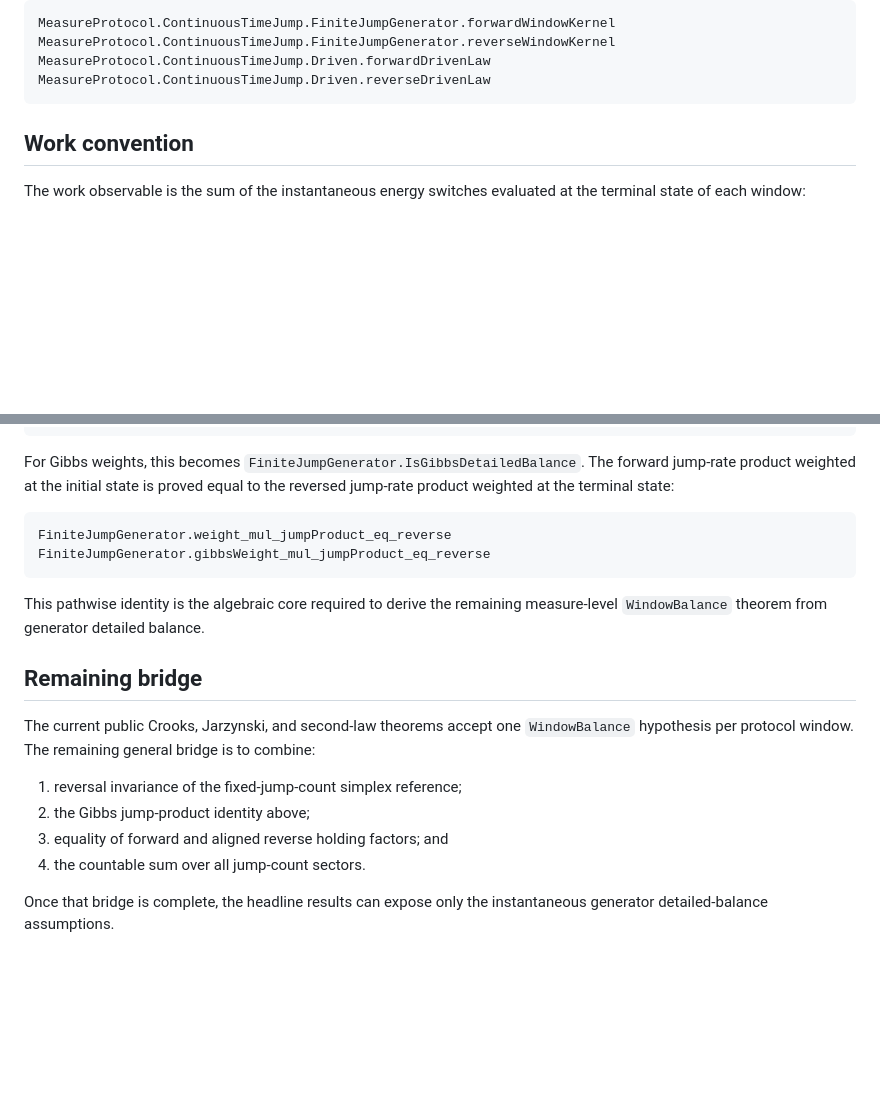
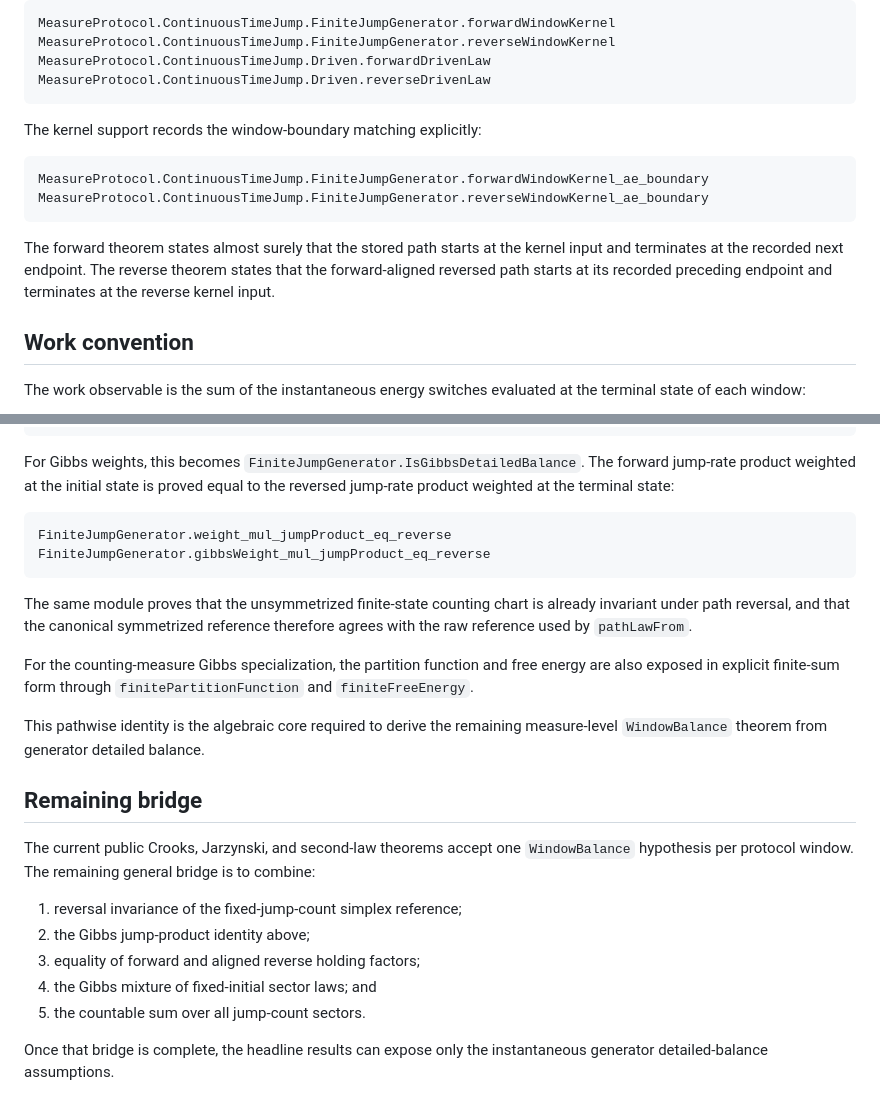
Before and after one commit to kiyo-e/CrooksJarzynskiLean, a Markdown page: DRIVEN_PROTOCOL.md, 2 parts joined by grey strips. GitHub-like rendering; blank space fills up the shorter version.

Commit message:
docs: record driven boundary support

````diff
--- a/DRIVEN_PROTOCOL.md
+++ b/DRIVEN_PROTOCOL.md
@@ -31,6 +31,18 @@ MeasureProtocol.ContinuousTimeJump.FiniteJumpGenerator.reverseWindowKernel
 MeasureProtocol.ContinuousTimeJump.Driven.forwardDrivenLaw
 MeasureProtocol.ContinuousTimeJump.Driven.reverseDrivenLaw
 ```
+
+The kernel support records the window-boundary matching explicitly:
+
+```lean
+MeasureProtocol.ContinuousTimeJump.FiniteJumpGenerator.forwardWindowKernel_ae_boundary
+MeasureProtocol.ContinuousTimeJump.FiniteJumpGenerator.reverseWindowKernel_ae_boundary
+```
+
+The forward theorem states almost surely that the stored path starts at the
+kernel input and terminates at the recorded next endpoint. The reverse theorem
+states that the forward-aligned reversed path starts at its recorded preceding
+endpoint and terminates at the reverse kernel input.
 
 ## Work convention
 
@@ -94,6 +106,14 @@ FiniteJumpGenerator.weight_mul_jumpProduct_eq_reverse
 FiniteJumpGenerator.gibbsWeight_mul_jumpProduct_eq_reverse
 ```
 
+The same module proves that the unsymmetrized finite-state counting chart is
+already invariant under path reversal, and that the canonical symmetrized
+reference therefore agrees with the raw reference used by `pathLawFrom`.
+
+For the counting-measure Gibbs specialization, the partition function and free
+energy are also exposed in explicit finite-sum form through
+`finitePartitionFunction` and `finiteFreeEnergy`.
+
 This pathwise identity is the algebraic core required to derive the remaining
 measure-level `WindowBalance` theorem from generator detailed balance.
 
@@ -105,8 +125,9 @@ to combine:
 
 1. reversal invariance of the fixed-jump-count simplex reference;
 2. the Gibbs jump-product identity above;
-3. equality of forward and aligned reverse holding factors; and
-4. the countable sum over all jump-count sectors.
+3. equality of forward and aligned reverse holding factors;
+4. the Gibbs mixture of fixed-initial sector laws; and
+5. the countable sum over all jump-count sectors.
 
 Once that bridge is complete, the headline results can expose only the
 instantaneous generator detailed-balance assumptions.
````
